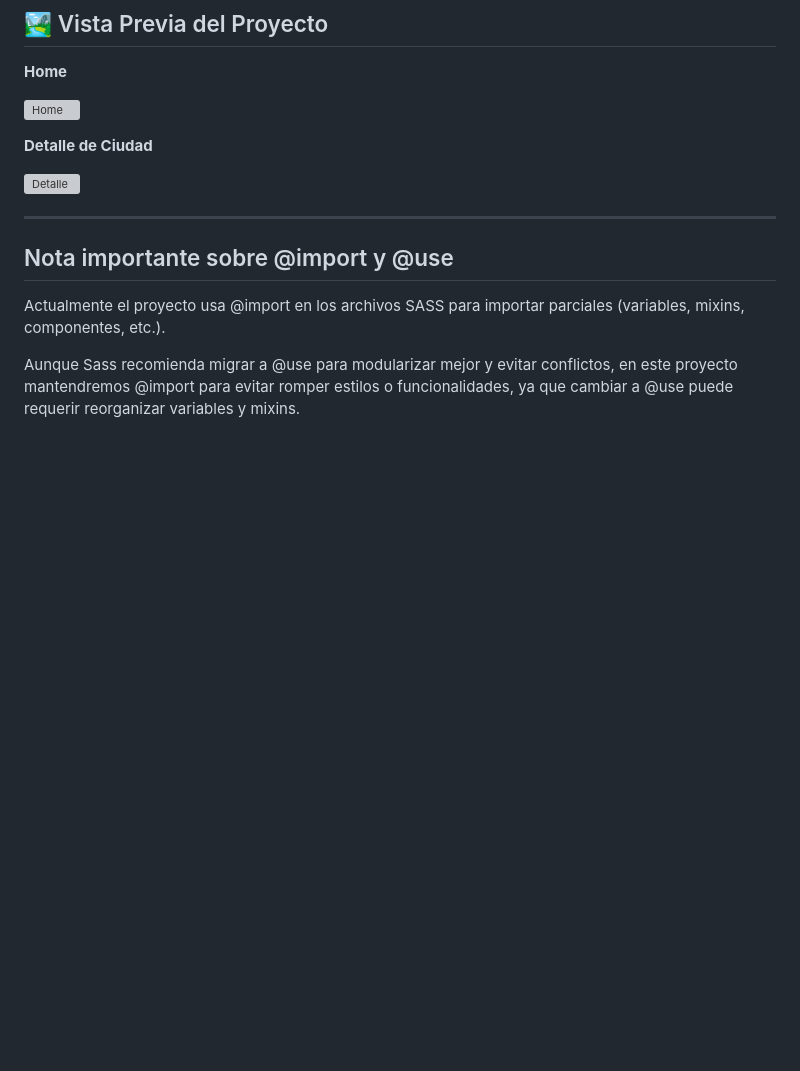
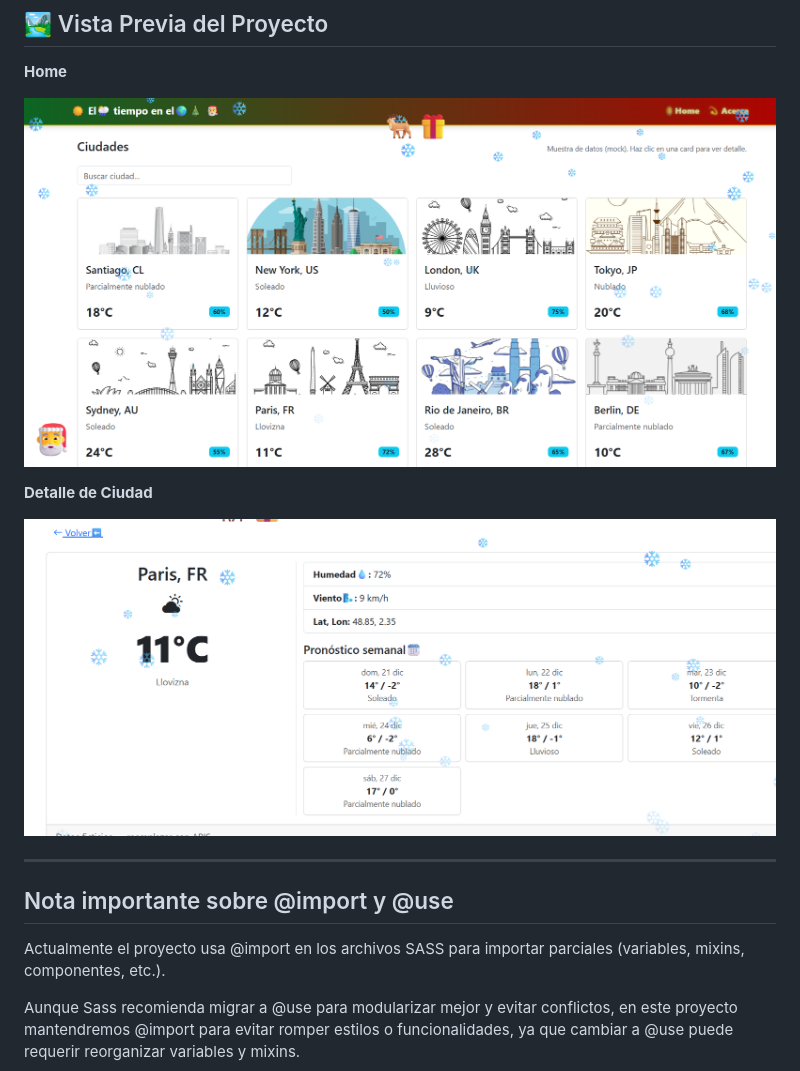
Before and after one commit to christelita/weather-frontend-m2, a Markdown page: README.md, the part around the change. GitHub-like rendering; blank space fills up the shorter version; grey boxes are pictures that could not be loaded.

Commit message:
Corrige rutas de screenshots en README

```diff
--- a/README.md
+++ b/README.md
@@ -124,11 +124,11 @@ weather/
 
 **Home**
 
-![Home](assets/screenshots/home.png)
+![Home](Assets/screenshots/home.png)
 
 **Detalle de Ciudad**
 
-![Detalle](assets/screenshots/detalle_card.png)
+![Detalle](Assets/screenshots/detalle_card.png)
 
 ---
 
```
